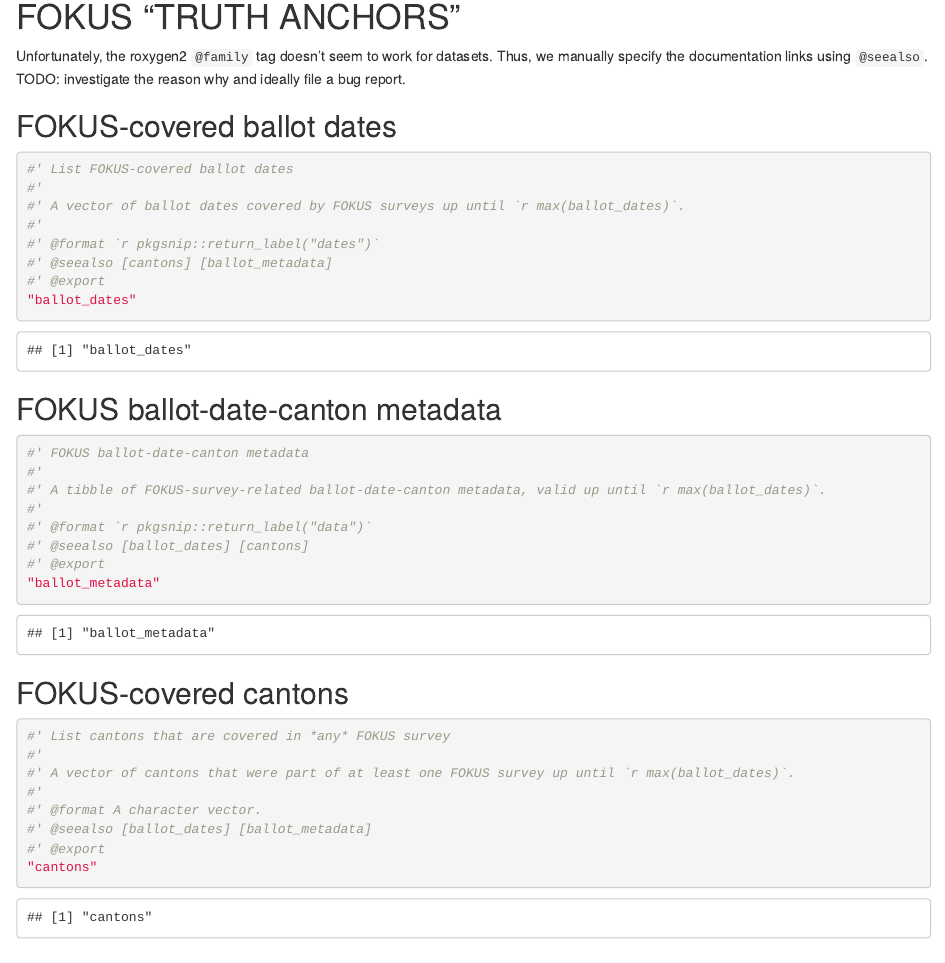
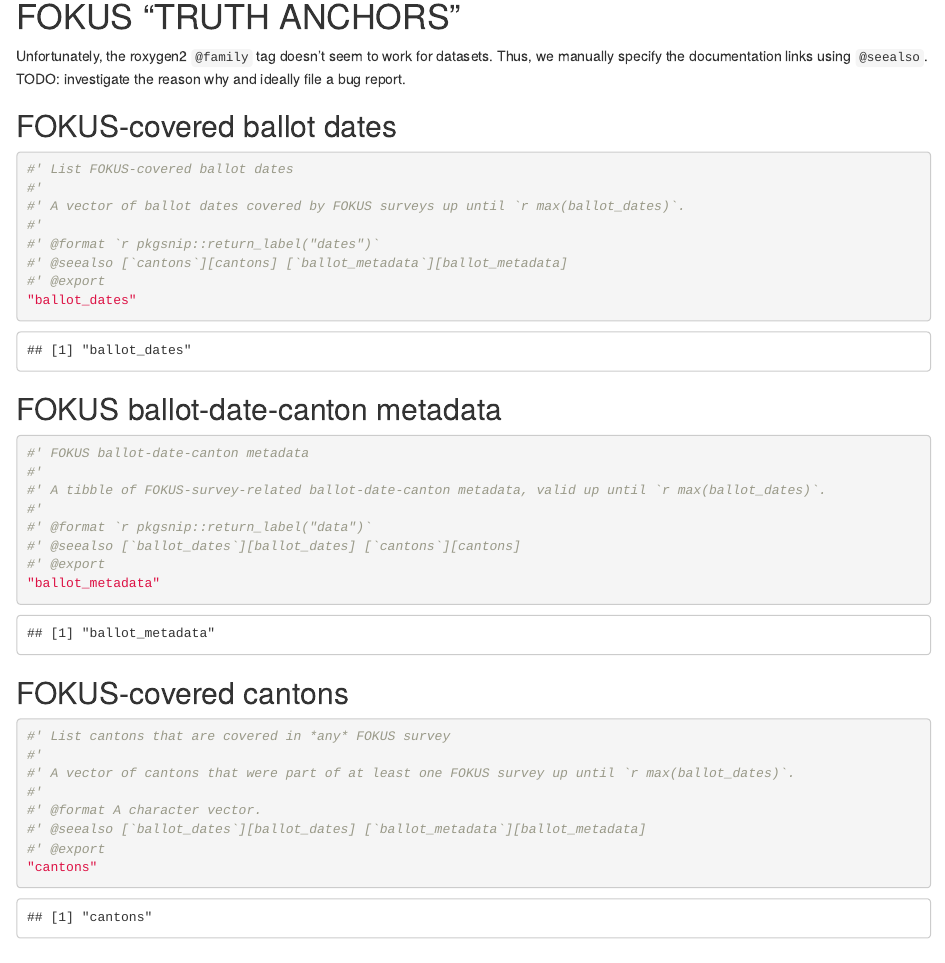
Before and after one commit to zdaarau/fokus, an R Markdown document (Rmd/fokus.Rmd): the page in a window 1100 px wide, from 3160 px down. Rendered offline with R 4.5, knitr and Pandoc, with nearby package versions; some code elsewhere in the file could not run offline; long lines of code are wrapped.

Commit message:
cosmetic changes

````diff
--- a/Rmd/fokus.Rmd
+++ b/Rmd/fokus.Rmd
@@ -1184,7 +1184,7 @@
 #' A vector of ballot dates covered by FOKUS surveys up until `r max(ballot_dates)`.
 #'
 #' @format `r pkgsnip::return_label("dates")`
-#' @seealso [cantons] [ballot_metadata]
+#' @seealso [`cantons`][cantons] [`ballot_metadata`][ballot_metadata]
 #' @export
 "ballot_dates"
 ```
@@ -1197,7 +1197,7 @@
 #' A tibble of FOKUS-survey-related ballot-date-canton metadata, valid up until `r max(ballot_dates)`.
 #'
 #' @format `r pkgsnip::return_label("data")`
-#' @seealso [ballot_dates] [cantons]
+#' @seealso [`ballot_dates`][ballot_dates] [`cantons`][cantons]
 #' @export
 "ballot_metadata"
 ```
@@ -1210,7 +1210,7 @@
 #' A vector of cantons that were part of at least one FOKUS survey up until `r max(ballot_dates)`.
 #'
 #' @format A character vector.
-#' @seealso [ballot_dates] [ballot_metadata]
+#' @seealso [`ballot_dates`][ballot_dates] [`ballot_metadata`][ballot_metadata]
 #' @export
 "cantons"
 ```
````
Also changed, not shown: R/fokus-GEN.R (+3 -3 lines), 3 other files.
